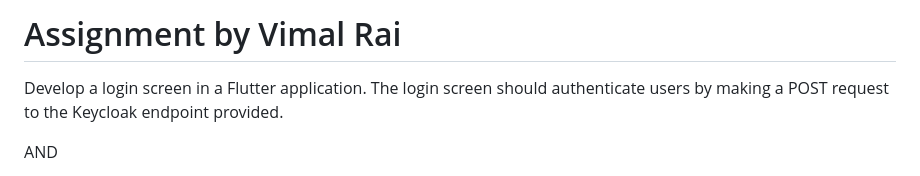
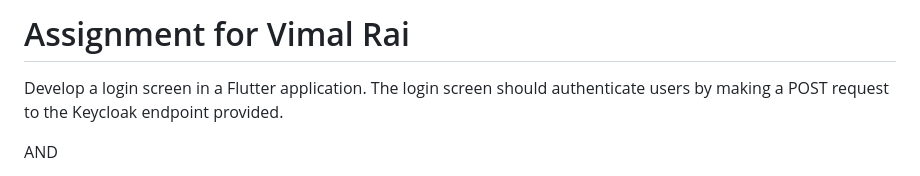
Before and after one commit to ramkishoreprajapat/assignment_vimal, a Markdown page: README.md, the part around the change. Drawn GitHub-style.

Commit message:
Update README.md
Just change name

```diff
--- a/README.md
+++ b/README.md
@@ -1,4 +1,4 @@
-# Assignment by Vimal Rai
+# Assignment for Vimal Rai
 
 Develop a login screen in a Flutter application. The login screen should authenticate users by
 making a POST request to the Keycloak endpoint provided.
```
